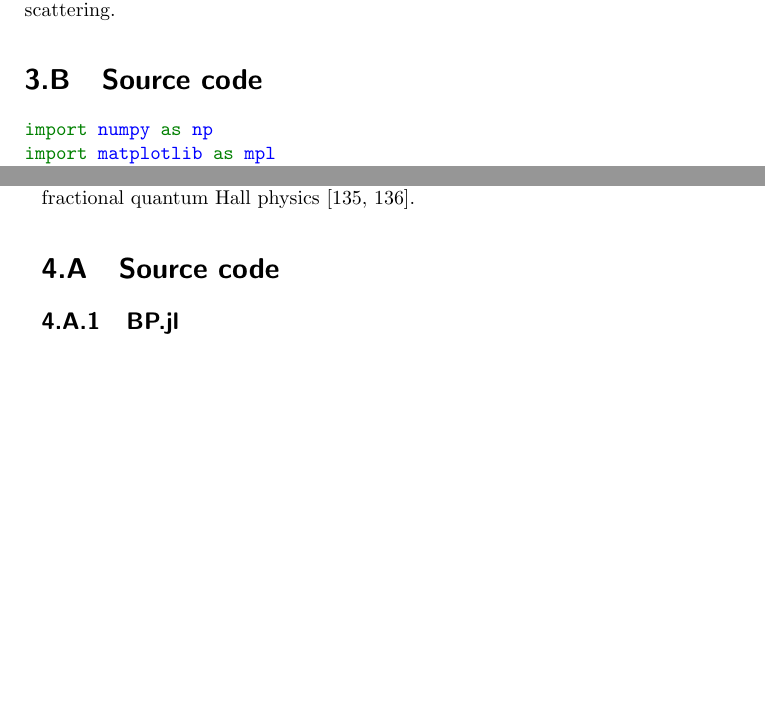
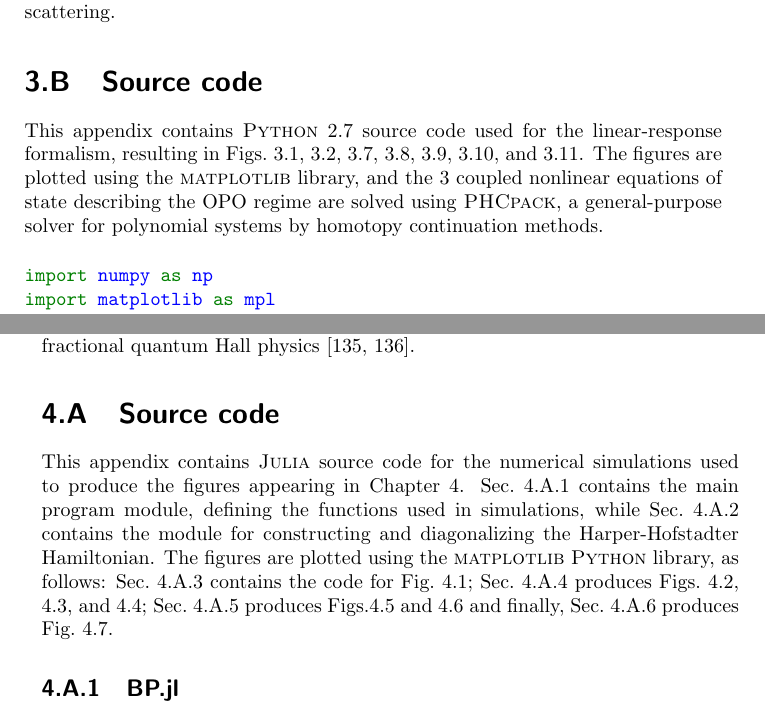
Before and after one commit to berceanu/thesis, a LaTeX thesis (thesis_berceanu.tex, which reads chapters/landau.tex, chapters/opo.tex): two parts of pages 68 and 101 of 141, joined at a grey line, cut so that both start at the same text, the shorter picture padded with empty space. Compiled offline with pdfLaTeX.

Commit message:
Added text to source code appendices

```diff
--- a/chapters/landau.tex
+++ b/chapters/landau.tex
@@ -964,7 +964,25 @@ hallmarks of fractional quantum Hall
 physics~\cite{umucalilar2012fractional,hafezi2013non}.
 
 \begin{subappendices}
+
   \section{Source code}\label{sec:source-code-landau}
+  %
+  This appendix contains \textsc{Julia} source code for the numerical
+  simulations used to produce the figures appearing in
+  Chapter~\ref{cha:landau}. Sec.~\ref{subsec:bp} contains the main
+  program module, defining the functions used in simulations, while
+  Sec.~\ref{subsec:hh} contains the module for constructing and
+  diagonalizing the Harper-Hofstadter Hamiltonian.
+  %
+  The figures are plotted using the \textsc{matplotlib}
+  \textsc{Python} library, as follows: Sec.~\ref{subsec:nonabelian}
+  contains the code for Fig.~\ref{fig:zpe};
+  Sec.~\ref{subsec:selection} produces
+  Figs.~\ref{fig:pumping_schemes}, \ref{fig:delta_real_sp},
+  and~\ref{fig:hom_mom_sp}; Sec.~\ref{subsec:torus-edge} produces
+  Figs.\ref{fig:torus_edge} and~\ref{fig:moving_trap} and finally,
+  Sec.~\ref{subsec:experimental} produces Fig.~\ref{fig:exp}.
+  %
   \input{anc/scripts/source_code_landau}
 \end{subappendices}
 
--- a/chapters/opo.tex
+++ b/chapters/opo.tex
@@ -1171,7 +1171,16 @@ not possible to study a case where the pump is already subsonic and at
 the same time promotes stimulated scattering.
 
 \section{Source code}\label{sec:source-code-opo}
-% Python 2.7
+%
+This appendix contains \textsc{Python} 2.7 source code used for the
+linear-response formalism, resulting in Figs.~\ref{fig:spect},
+\ref{fig:ereal}, \ref{fig:bogol}, \ref{fig:ksp07}, \ref{fig:ksm04},
+\ref{fig:range}, and~\ref{fig:uncou}. The figures are plotted using
+the \textsc{matplotlib} library, and the 3 coupled nonlinear equations
+of state describing the OPO regime are solved using \textsc{PHCpack},
+a general-purpose solver for polynomial systems by homotopy
+continuation methods.
+%
 \input{anc/scripts/source_code_opo}
 \end{subappendices}
 
```
